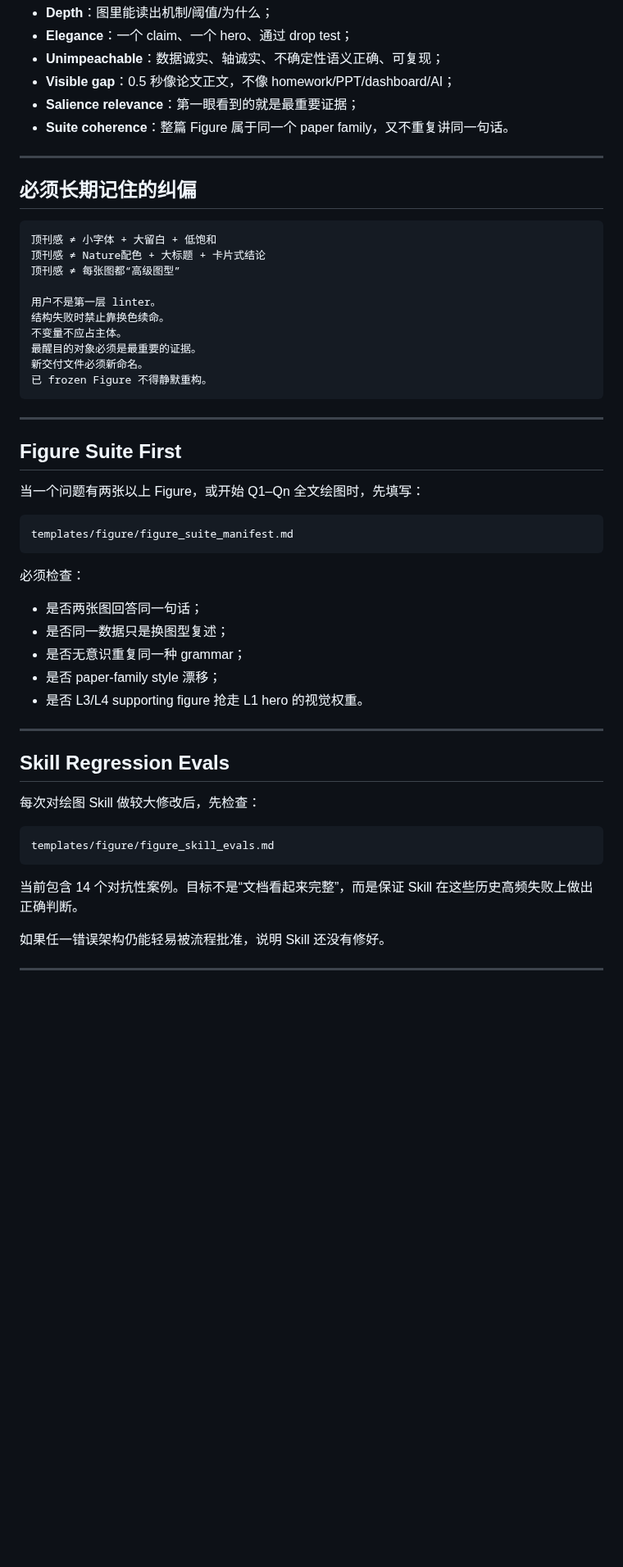
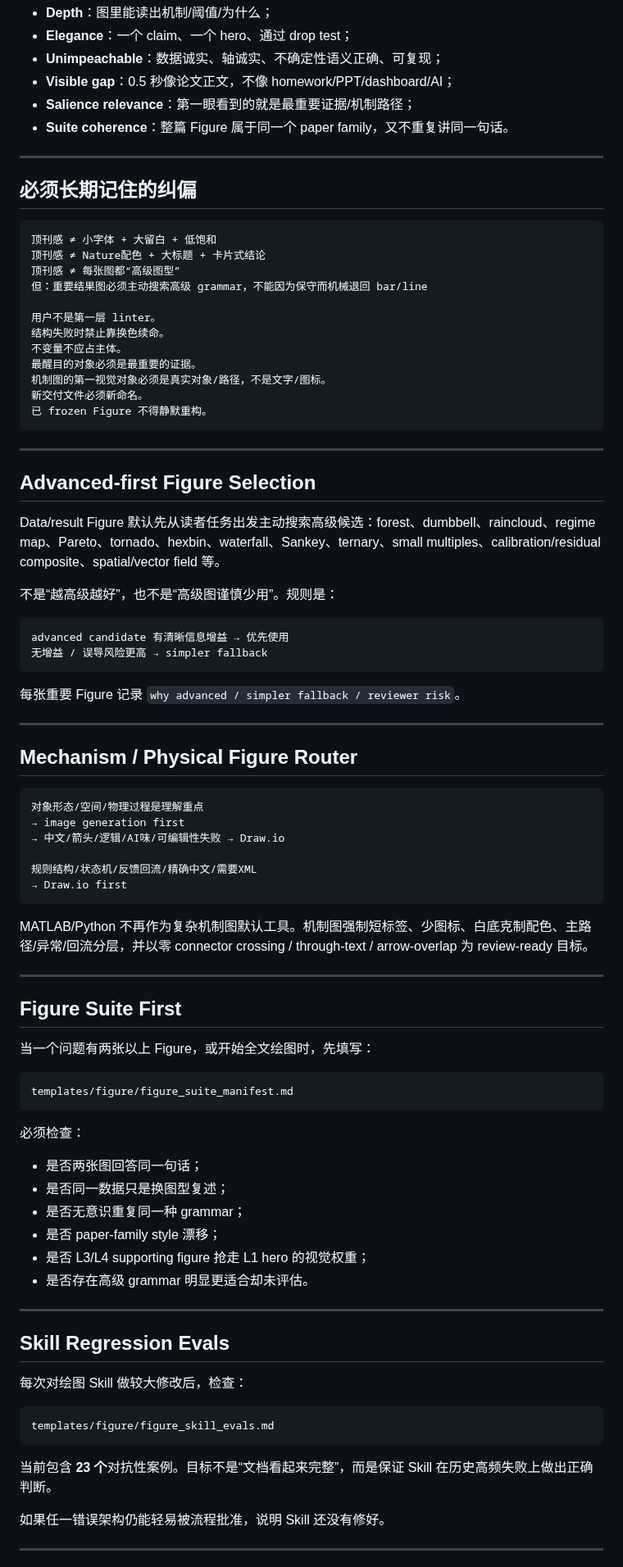
Before and after one commit to EvelynEarth/friendly-couscous, a Markdown page: templates/figure/README.md, the part around one of its changes. Shown at 82% size. Drawn GitHub-style; blank space fills up the shorter version.

````diff
--- a/templates/figure/README.md
+++ b/templates/figure/README.md
@@ -77,7 +80,7 @@ Depth
 - **Elegance**：一个 claim、一个 hero、通过 drop test；
 - **Unimpeachable**：数据诚实、轴诚实、不确定性语义正确、可复现；
 - **Visible gap**：0.5 秒像论文正文，不像 homework/PPT/dashboard/AI；
-- **Salience relevance**：第一眼看到的就是最重要证据；
+- **Salience relevance**：第一眼看到的就是最重要证据/机制路径；
 - **Suite coherence**：整篇 Figure 属于同一个 paper family，又不重复讲同一句话。
 
 ---
@@ -88,20 +91,52 @@ Depth
 顶刊感 ≠ 小字体 + 大留白 + 低饱和
 顶刊感 ≠ Nature配色 + 大标题 + 卡片式结论
 顶刊感 ≠ 每张图都“高级图型”
+但：重要结果图必须主动搜索高级 grammar，不能因为保守而机械退回 bar/line
 
 用户不是第一层 linter。
 结构失败时禁止靠换色续命。
 不变量不应占主体。
 最醒目的对象必须是最重要的证据。
+机制图的第一视觉对象必须是真实对象/路径，不是文字/图标。
 新交付文件必须新命名。
 已 frozen Figure 不得静默重构。
 ```
 
 ---
 
+## Advanced-first Figure Selection
+
+Data/result Figure 默认先从读者任务出发主动搜索高级候选：forest、dumbbell、raincloud、regime map、Pareto、tornado、hexbin、waterfall、Sankey、ternary、small multiples、calibration/residual composite、spatial/vector field 等。
+
+不是“越高级越好”，也不是“高级图谨慎少用”。规则是：
+
+```text
+advanced candidate 有清晰信息增益 → 优先使用
+无增益 / 误导风险更高 → simpler fallback
+```
+
+每张重要 Figure 记录 `why advanced / simpler fallback / reviewer risk`。
+
+---
+
+## Mechanism / Physical Figure Router
+
+```text
+对象形态/空间/物理过程是理解重点
+→ image generation first
+→ 中文/箭头/逻辑/AI味/可编辑性失败 → Draw.io
+
+规则结构/状态机/反馈回流/精确中文/需要XML
+→ Draw.io first
+```
+
+MATLAB/Python 不再作为复杂机制图默认工具。机制图强制短标签、少图标、白底克制配色、主路径/异常/回流分层，并以零 connector crossing / through-text / arrow-overlap 为 review-ready 目标。
+
+---
+
 ## Figure Suite First
 
-当一个问题有两张以上 Figure，或开始 Q1–Qn 全文绘图时，先填写：
+当一个问题有两张以上 Figure，或开始全文绘图时，先填写：
 
 ```text
 templates/figure/figure_suite_manifest.md
@@ -112,19 +147,20 @@ templates/figure/figure_suite_manifest.md
 - 是否同一数据只是换图型复述；
 - 是否无意识重复同一种 grammar；
 - 是否 paper-family style 漂移；
-- 是否 L3/L4 supporting figure 抢走 L1 hero 的视觉权重。
+- 是否 L3/L4 supporting figure 抢走 L1 hero 的视觉权重；
+- 是否存在高级 grammar 明显更适合却未评估。
 
 ---
 
 ## Skill Regression Evals
 
-每次对绘图 Skill 做较大修改后，先检查：
+每次对绘图 Skill 做较大修改后，检查：
 
 ```text
 templates/figure/figure_skill_evals.md
 ```
 
-当前包含 14 个对抗性案例。目标不是“文档看起来完整”，而是保证 Skill 在这些历史高频失败上做出正确判断。
+当前包含 **23 个**对抗性案例。目标不是“文档看起来完整”，而是保证 Skill 在历史高频失败上做出正确判断。
 
 如果任一错误架构仍能轻易被流程批准，说明 Skill 还没有修好。
 
````
Also changed, not shown: other parts of templates/figure/README.md (+28 -30 lines).
